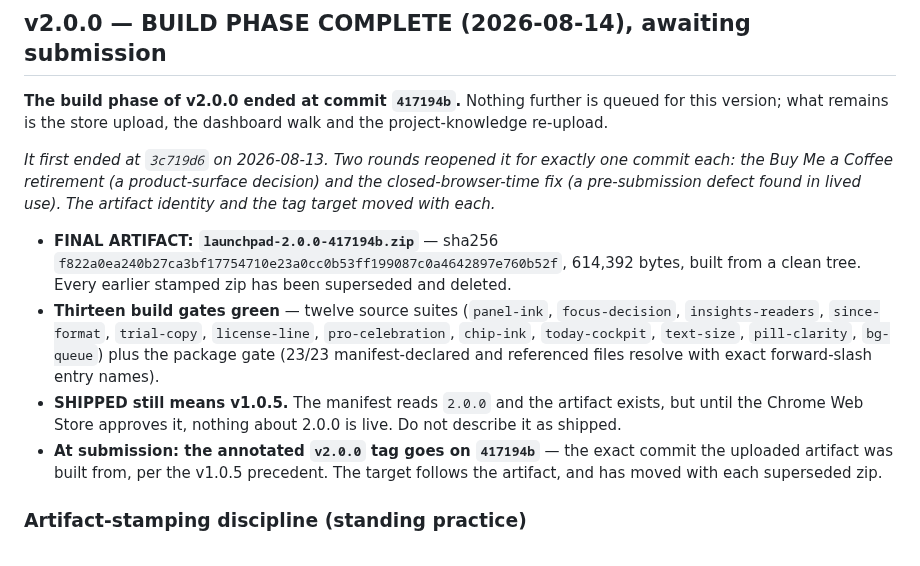
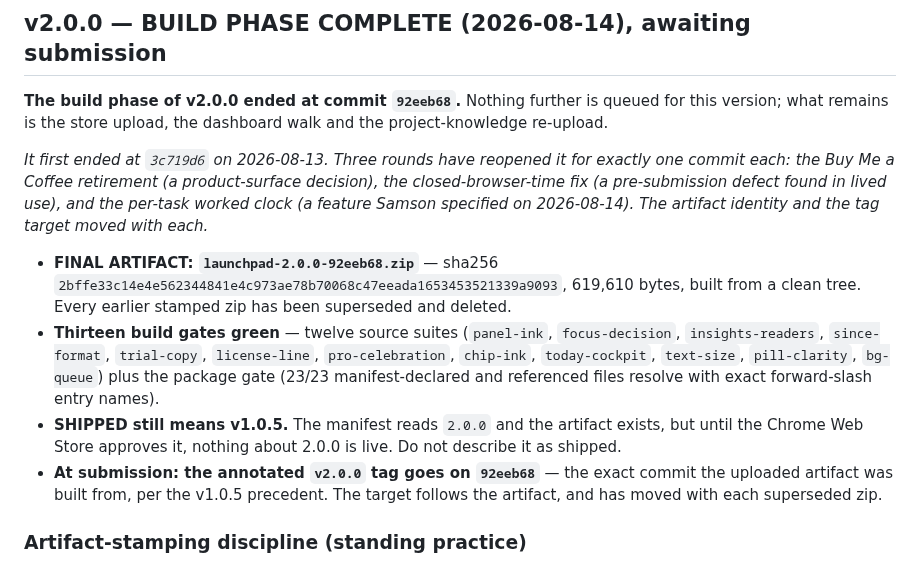
Before and after one commit to samson-cyber/launchpad, a Markdown page: docs/ROADMAP.md, the part around the change. Rendered like a GitHub page.

```diff
--- a/docs/ROADMAP.md
+++ b/docs/ROADMAP.md
@@ -27,14 +27,14 @@ The free LaunchPad Chrome extension, live on the Chrome Web Store.
 
 ## v2.0.0 — BUILD PHASE COMPLETE (2026-08-14), awaiting submission
 
-**The build phase of v2.0.0 ended at commit `417194b`.** Nothing further is queued for this version; what remains is the store upload, the dashboard walk and the project-knowledge re-upload.
+**The build phase of v2.0.0 ended at commit `92eeb68`.** Nothing further is queued for this version; what remains is the store upload, the dashboard walk and the project-knowledge re-upload.
 
-*It first ended at `3c719d6` on 2026-08-13. Two rounds reopened it for exactly one commit each: the Buy Me a Coffee retirement (a product-surface decision) and the closed-browser-time fix (a pre-submission defect found in lived use). The artifact identity and the tag target moved with each.*
+*It first ended at `3c719d6` on 2026-08-13. Three rounds have reopened it for exactly one commit each: the Buy Me a Coffee retirement (a product-surface decision), the closed-browser-time fix (a pre-submission defect found in lived use), and the per-task worked clock (a feature Samson specified on 2026-08-14). The artifact identity and the tag target moved with each.*
 
-- **FINAL ARTIFACT: `launchpad-2.0.0-417194b.zip`** — sha256 `f822a0ea240b27ca3bf17754710e23a0cc0b53ff199087c0a4642897e760b52f`, 614,392 bytes, built from a clean tree. Every earlier stamped zip has been superseded and deleted.
+- **FINAL ARTIFACT: `launchpad-2.0.0-92eeb68.zip`** — sha256 `2bffe33c14e4e562344841e4c973ae78b70068c47eeada1653453521339a9093`, 619,610 bytes, built from a clean tree. Every earlier stamped zip has been superseded and deleted.
 - **Thirteen build gates green** — twelve source suites (`panel-ink`, `focus-decision`, `insights-readers`, `since-format`, `trial-copy`, `license-line`, `pro-celebration`, `chip-ink`, `today-cockpit`, `text-size`, `pill-clarity`, `bg-queue`) plus the package gate (23/23 manifest-declared and referenced files resolve with exact forward-slash entry names).
 - **SHIPPED still means v1.0.5.** The manifest reads `2.0.0` and the artifact exists, but until the Chrome Web Store approves it, nothing about 2.0.0 is live. Do not describe it as shipped.
-- **At submission: the annotated `v2.0.0` tag goes on `417194b`** — the exact commit the uploaded artifact was built from, per the v1.0.5 precedent. The target follows the artifact, and has moved with each superseded zip.
+- **At submission: the annotated `v2.0.0` tag goes on `92eeb68`** — the exact commit the uploaded artifact was built from, per the v1.0.5 precedent. The target follows the artifact, and has moved with each superseded zip.
 
 ### Artifact-stamping discipline (standing practice)
 
```
Also changed, not shown: CLAUDE.md (+3 -3 lines).
